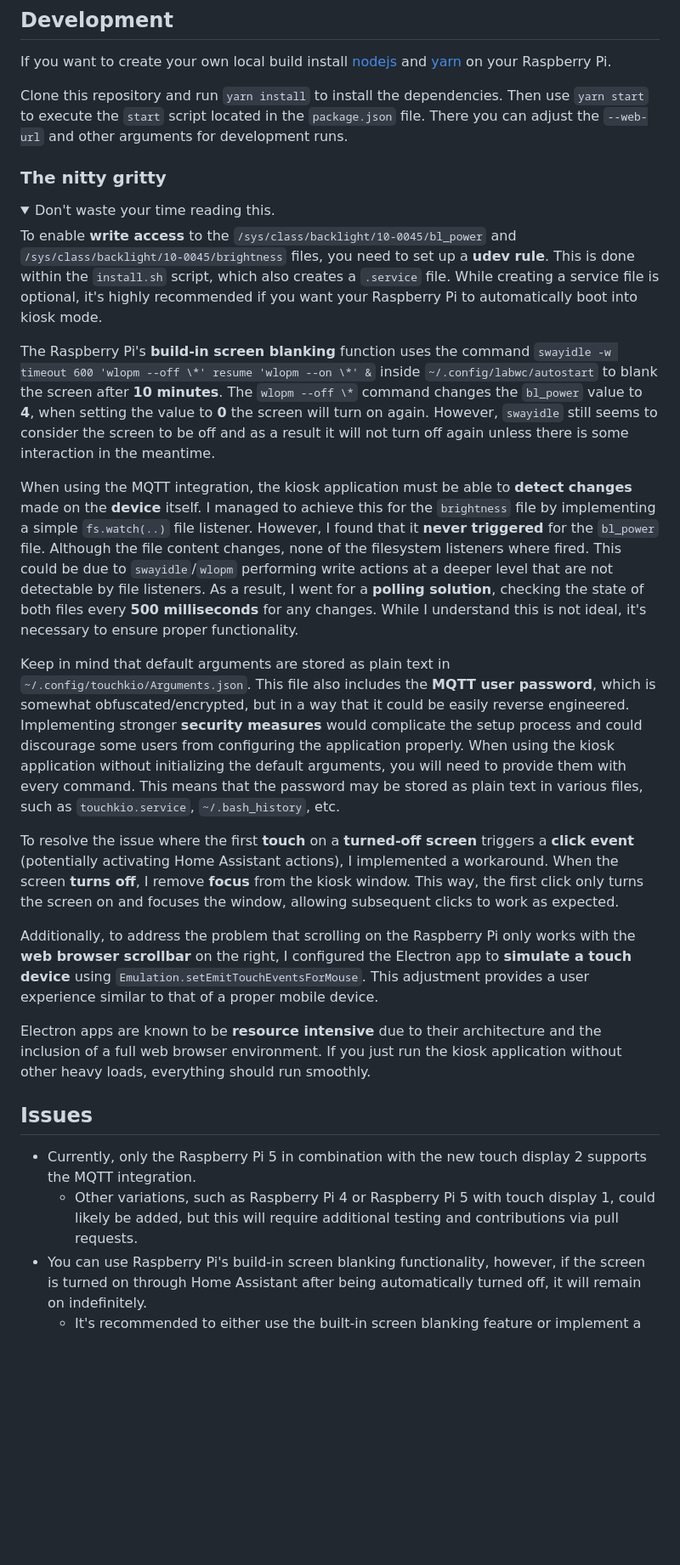
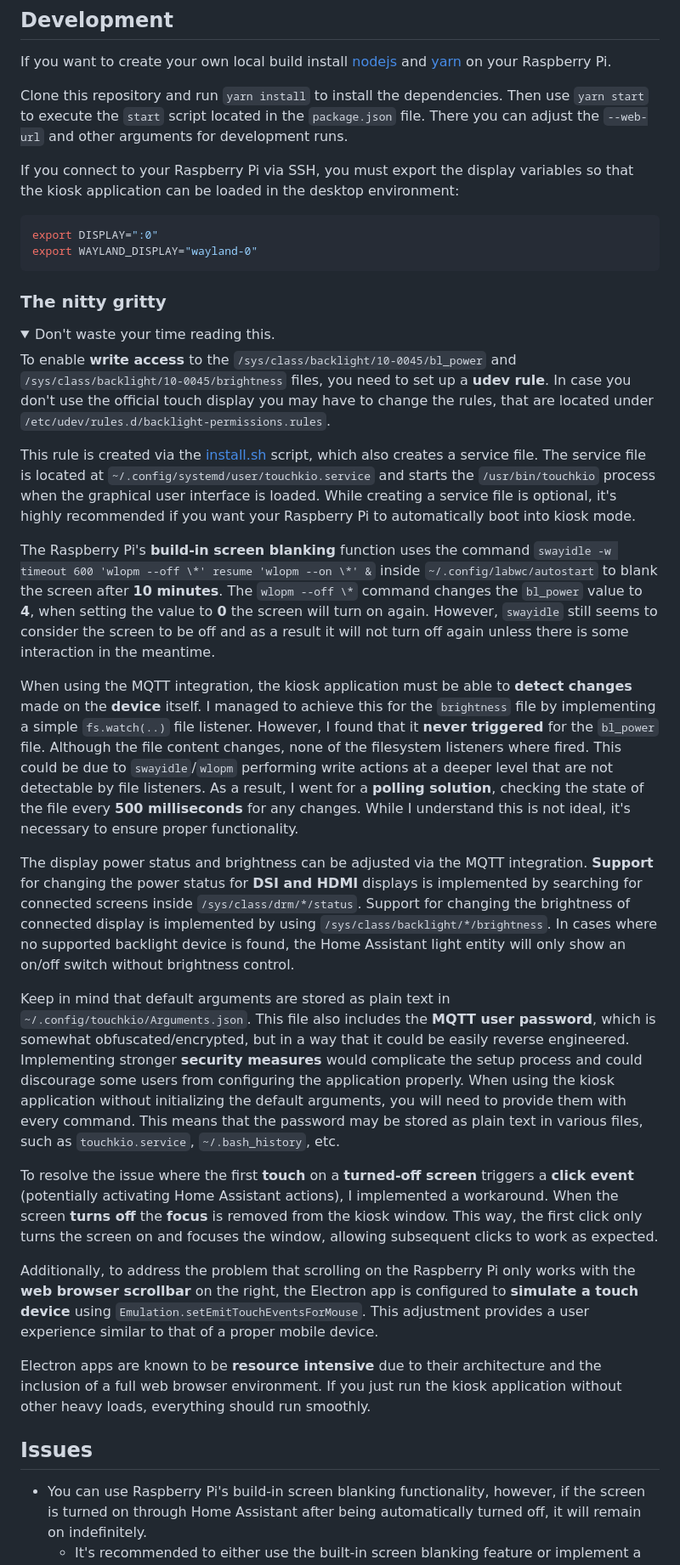
Before and after one commit to whinis/touchkio-grocy, a Markdown page: README.md, the part around the change printed below. Shown: that part at 85% size. Rendered like a GitHub page; folded sections open; blank space fills up the shorter version.

Commit message:
docs: update readme

````diff
--- a/README.md
+++ b/README.md
@@ -99,12 +99,20 @@ Clone this repository and run `yarn install` to install the dependencies.
 Then use `yarn start` to execute the `start` script located in the `package.json` file.
 There you can adjust the `--web-url` and other arguments for development runs.
 
+If you connect to your Raspberry Pi via SSH, you must export the display variables so that the kiosk application can be loaded in the desktop environment:
+```bash
+export DISPLAY=":0"
+export WAYLAND_DISPLAY="wayland-0"
+```
+
 ### The nitty gritty
 
 <details><summary>Don't waste your time reading this.</summary><div></br>
 
-To enable **write access** to the `/sys/class/backlight/10-0045/bl_power` and `/sys/class/backlight/10-0045/brightness` files, you need to set up a **udev rule**.
-This is done within the `install.sh` script, which also creates a `.service` file.
+To enable **write access** to the `/sys/class/backlight/10-0045/bl_power` and `/sys/class/backlight/10-0045/brightness` files, you need to set up a **udev rule**. In case you don't use the official touch display you may have to change the rules, that are located under `/etc/udev/rules.d/backlight-permissions.rules`.
+
+This rule is created via the [install.sh](https://github.com/leukipp/touchkio/blob/main/install.sh) script, which also creates a service file.
+The service file is located at `~/.config/systemd/user/touchkio.service` and starts the `/usr/bin/touchkio` process when the graphical user interface is loaded.
 While creating a service file is optional, it's highly recommended if you want your Raspberry Pi to automatically boot into kiosk mode.
 
 The Raspberry Pi's **build-in screen blanking** function uses the command `swayidle -w timeout 600 'wlopm --off \*' resume 'wlopm --on \*' &` inside `~/.config/labwc/autostart` to blank the screen after **10 minutes**.
@@ -116,8 +124,13 @@ I managed to achieve this for the `brightness` file by implementing a simple `fs
 However, I found that it **never triggered** for the `bl_power` file.
 Although the file content changes, none of the filesystem listeners where fired.
 This could be due to `swayidle`/`wlopm` performing write actions at a deeper level that are not detectable by file listeners.
-As a result, I went for a **polling solution**, checking the state of both files every **500 milliseconds** for any changes.
+As a result, I went for a **polling solution**, checking the state of the file every **500 milliseconds** for any changes.
 While I understand this is not ideal, it's necessary to ensure proper functionality.
+
+The display power status and brightness can be adjusted via the MQTT integration.
+**Support** for changing the power status for **DSI and HDMI** displays is implemented by searching for connected screens inside `/sys/class/drm/*/status`.
+Support for changing the brightness of connected display is implemented by using `/sys/class/backlight/*/brightness`.
+In cases where no supported backlight device is found, the Home Assistant light entity will only show an on/off switch without brightness control.
 
 Keep in mind that default arguments are stored as plain text in `~/.config/touchkio/Arguments.json`.
 This file also includes the **MQTT user password**, which is somewhat obfuscated/encrypted, but in a way that it could be easily reverse engineered.
@@ -126,10 +139,10 @@ When using the kiosk application without initializing the default arguments, you
 This means that the password may be stored as plain text in various files, such as `touchkio.service`, `~/.bash_history`, etc.
 
 To resolve the issue where the first **touch** on a **turned-off screen** triggers a **click event** (potentially activating Home Assistant actions), I implemented a workaround.
-When the screen **turns off**, I remove **focus** from the kiosk window.
+When the screen **turns off** the **focus** is removed from the kiosk window.
 This way, the first click only turns the screen on and focuses the window, allowing subsequent clicks to work as expected.
 
-Additionally, to address the problem that scrolling on the Raspberry Pi only works with the **web browser scrollbar** on the right, I configured the Electron app to **simulate a touch device** using `Emulation.setEmitTouchEventsForMouse`.
+Additionally, to address the problem that scrolling on the Raspberry Pi only works with the **web browser scrollbar** on the right, the Electron app is configured to **simulate a touch device** using `Emulation.setEmitTouchEventsForMouse`.
 This adjustment provides a user experience similar to that of a proper mobile device.
 
 Electron apps are known to be **resource intensive** due to their architecture and the inclusion of a full web browser environment. If you just run the kiosk application without other heavy loads, everything should run smoothly.
@@ -137,8 +150,6 @@ Electron apps are known to be **resource intensive** due to their architecture a
 </div></details>
 
 ## Issues
-- Currently, only the Raspberry Pi 5 in combination with the new touch display 2 supports the MQTT integration.
-  - Other variations, such as Raspberry Pi 4 or Raspberry Pi 5 with touch display 1, could likely be added, but this will require additional testing and contributions via pull requests.
 - You can use Raspberry Pi's build-in screen blanking functionality, however, if the screen is turned on through Home Assistant after being automatically turned off, it will remain on indefinitely.
   - It's recommended to either use the built-in screen blanking feature or implement a Home Assistant automation (e.g., presence detection) to manage the screen status.
 - Hyperlinks that redirect the browser away from the main window are intentionally disabled.
````
Also changed, not shown: other parts of README.md (+2 -2 lines).
